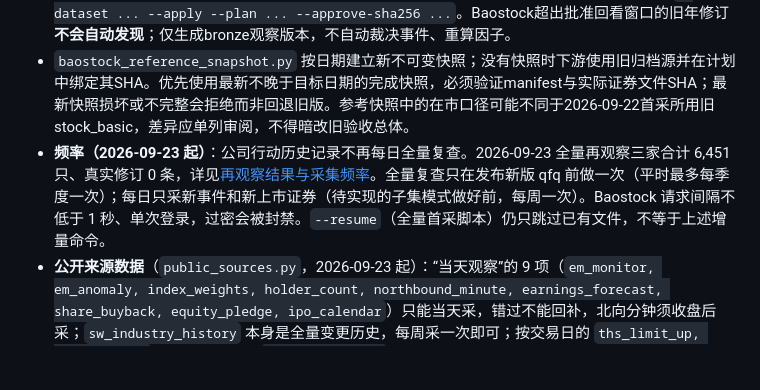
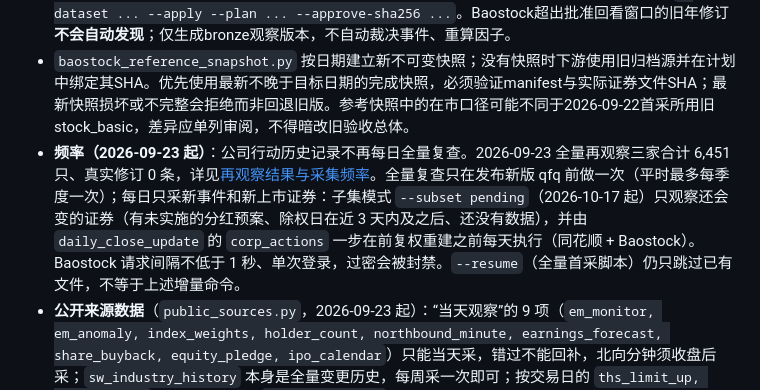
Before and after one commit to anyuzhe/niuniu, a Markdown page: scripts/collect/README.md, the part around the change. Drawn GitHub-style; blank space fills up the shorter version.

```diff
--- a/scripts/collect/README.md
+++ b/scripts/collect/README.md
@@ -120,7 +120,7 @@ python3 scripts/collect/registry.py views --apply --approve-sha256 <计划SHA>
 - `status_incremental.py` 从原状态文件真实末日之后采集完整交易日状态，逐证券备份、原子合并和回执；内部缺日单列 `interior_gaps`，不自动补。`--apply --plan <状态计划> --approve-sha256 <完整SHA>` 才联网；失败用相同计划和 `--resume-run` 续跑。默认计划在参考日历落后于当天时拒绝，不把旧日历末日当今天。
 - `corporate_actions_daily.py` 对同花顺分红、巨潮配股按全供应商历史重新观察；Baostock分红默认重查最近3个报告年度并保留更早原始行，`--lookback-years` 可扩大至60（需要更多请求）。结果按字段和行内容做顺序无关、保留重复的摘要比较；不变文件不改字节，新增/修订先备份旧文件及空结果标记再替换，供应商把已有历史整段返回空值时拒绝擦除。每证券持久回执、可续跑，需单独 `--dataset ... --apply --plan ... --approve-sha256 ...`。Baostock超出批准回看窗口的旧年修订**不会自动发现**；仅生成bronze观察版本，不自动裁决事件、重算因子。
 - `baostock_reference_snapshot.py` 按日期建立新不可变快照；没有快照时下游使用旧归档源并在计划中绑定其SHA。优先使用最新不晚于目标日期的完成快照，必须验证manifest与实际证券文件SHA；最新快照损坏或不完整会拒绝而非回退旧版。参考快照中的在市口径可能不同于2026-09-22首采所用旧stock_basic，差异应单列审阅，不得暗改旧验收总体。
-- **频率（2026-09-23 起）**：公司行动历史记录不再每日全量复查。2026-09-23 全量再观察三家合计 6,451 只、真实修订 0 条，详见[再观察结果与采集频率](../../docs/archive/data-evidence/20260923-公司行动再观察结果与采集频率.md)。全量复查只在发布新版 qfq 前做一次（平时最多每季度一次）；每日只采新事件和新上市证券（待实现的子集模式做好前，每周一次）。Baostock 请求间隔不低于 1 秒、单次登录，过密会被封禁。`--resume`（全量首采脚本）仍只跳过已有文件，不等于上述增量命令。
+- **频率（2026-09-23 起）**：公司行动历史记录不再每日全量复查。2026-09-23 全量再观察三家合计 6,451 只、真实修订 0 条，详见[再观察结果与采集频率](../../docs/archive/data-evidence/20260923-公司行动再观察结果与采集频率.md)。全量复查只在发布新版 qfq 前做一次（平时最多每季度一次）；每日只采新事件和新上市证券：子集模式 `--subset pending`（2026-10-17 起）只观察还会变的证券（有未实施的分红预案、除权日在近 3 天内及之后、还没有数据），并由 `daily_close_update` 的 `corp_actions` 一步在前复权重建之前每天执行（同花顺 + Baostock）。Baostock 请求间隔不低于 1 秒、单次登录，过密会被封禁。`--resume`（全量首采脚本）仍只跳过已有文件，不等于上述增量命令。
 - **公开来源数据**（`public_sources.py`，2026-09-23 起）：“当天观察”的 9 项（`em_monitor, em_anomaly, index_weights, holder_count, northbound_minute, earnings_forecast, share_buyback, equity_pledge, ipo_calendar`）只能当天采，错过不能回补，北向分钟须收盘后采；`sw_industry_history` 本身是全量变更历史，每周采一次即可；按交易日的 `ths_limit_up, block_trades` 当天收盘后采，`margin_official` 是 T+1，次日采前一交易日；按公告日的 `institution_survey, holder_trades` 当天或次日采，`cninfo_announcements` 次日采前一天（当天晚间仍会新增）；`lockup_expiry` 的未来分区是预告，应每周重采；**脚本目前会跳过已有分区，重采模式尚未实现**，做好之前未来分区保持首采时的观察。每项 `plan` 后单独批准；东财请求间隔不低于 1.5 秒，不并行。
 - 每日真实联网仍须当次授权；未取得当次批准时只允许生成计划，不因调度自动执行。
 
```
Also changed, not shown: docs/reference/data-catalog.md (+2 -1 lines).
